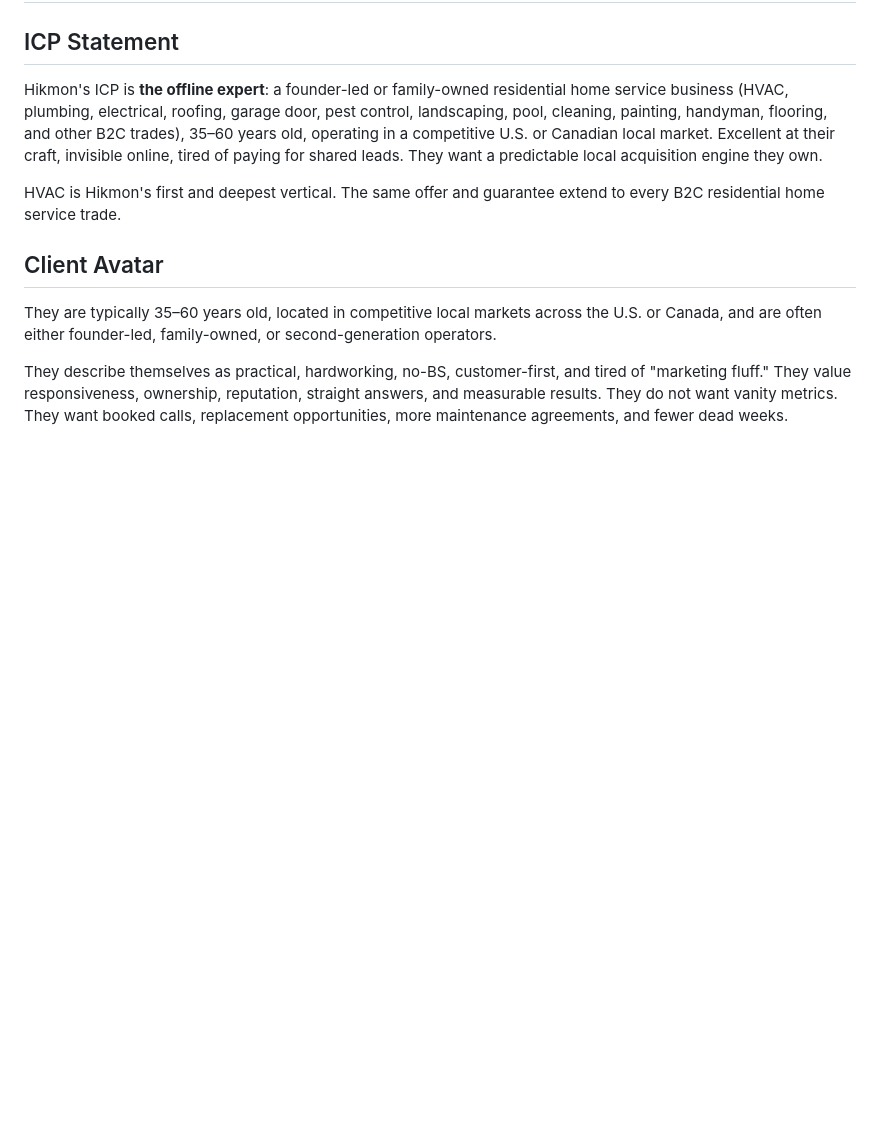
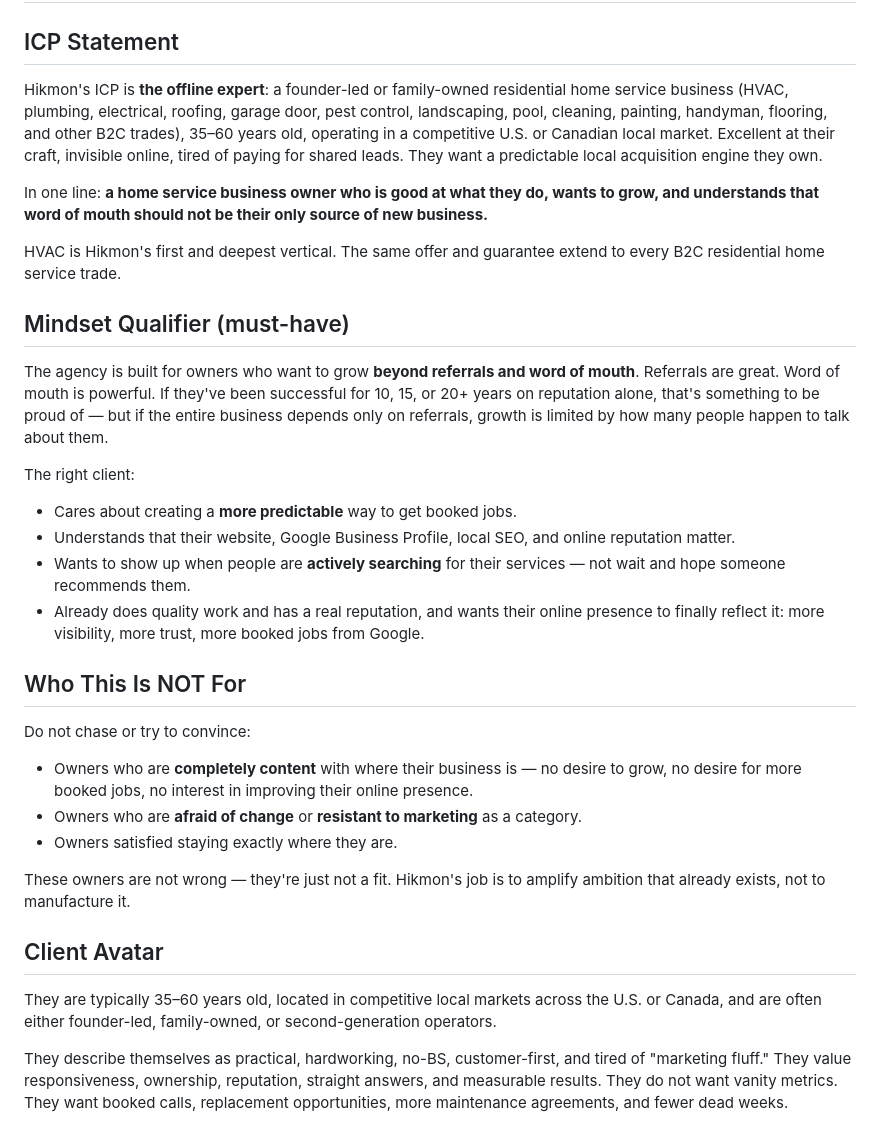
Before and after one commit to kkareem01/hikmon, a Markdown page: ICP.md, the part around the change. Drawn GitHub-style; blank space fills up the shorter version.

Commit message:
docs: add mindset qualifier and disqualifiers to ICP
Ideal client must want growth beyond referrals and word of mouth.
Explicitly not for owners content with current volume, afraid of
change, or resistant to marketing.

```diff
--- a/ICP.md
+++ b/ICP.md
@@ -3,7 +3,26 @@
 ## ICP Statement
 Hikmon's ICP is **the offline expert**: a founder-led or family-owned residential home service business (HVAC, plumbing, electrical, roofing, garage door, pest control, landscaping, pool, cleaning, painting, handyman, flooring, and other B2C trades), 35–60 years old, operating in a competitive U.S. or Canadian local market. Excellent at their craft, invisible online, tired of paying for shared leads. They want a predictable local acquisition engine they own.
 
+In one line: **a home service business owner who is good at what they do, wants to grow, and understands that word of mouth should not be their only source of new business.**
+
 HVAC is Hikmon's first and deepest vertical. The same offer and guarantee extend to every B2C residential home service trade.
+
+## Mindset Qualifier (must-have)
+The agency is built for owners who want to grow **beyond referrals and word of mouth**. Referrals are great. Word of mouth is powerful. If they've been successful for 10, 15, or 20+ years on reputation alone, that's something to be proud of — but if the entire business depends only on referrals, growth is limited by how many people happen to talk about them.
+
+The right client:
+- Cares about creating a **more predictable** way to get booked jobs.
+- Understands that their website, Google Business Profile, local SEO, and online reputation matter.
+- Wants to show up when people are **actively searching** for their services — not wait and hope someone recommends them.
+- Already does quality work and has a real reputation, and wants their online presence to finally reflect it: more visibility, more trust, more booked jobs from Google.
+
+## Who This Is NOT For
+Do not chase or try to convince:
+- Owners who are **completely content** with where their business is — no desire to grow, no desire for more booked jobs, no interest in improving their online presence.
+- Owners who are **afraid of change** or **resistant to marketing** as a category.
+- Owners satisfied staying exactly where they are.
+
+These owners are not wrong — they're just not a fit. Hikmon's job is to amplify ambition that already exists, not to manufacture it.
 
 ## Client Avatar
 They are typically 35–60 years old, located in competitive local markets across the U.S. or Canada, and are often either founder-led, family-owned, or second-generation operators.
```
